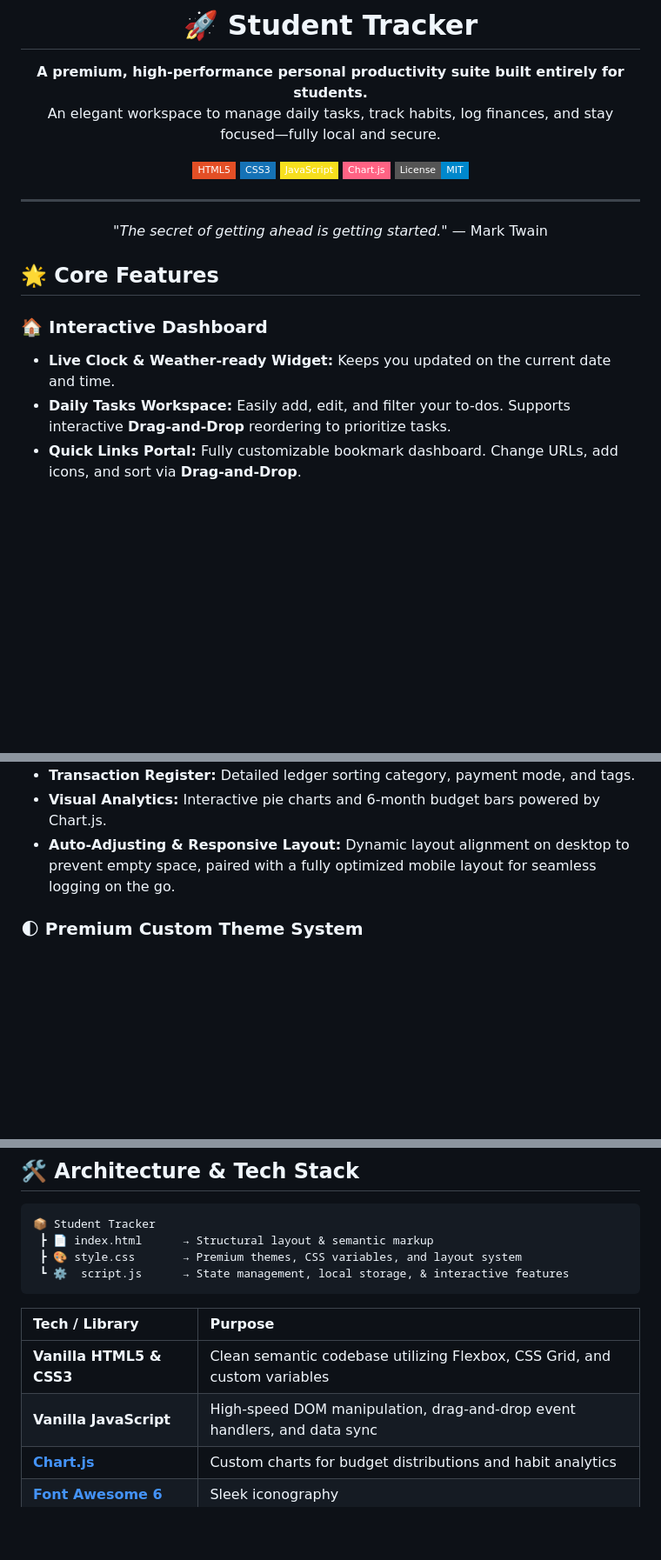
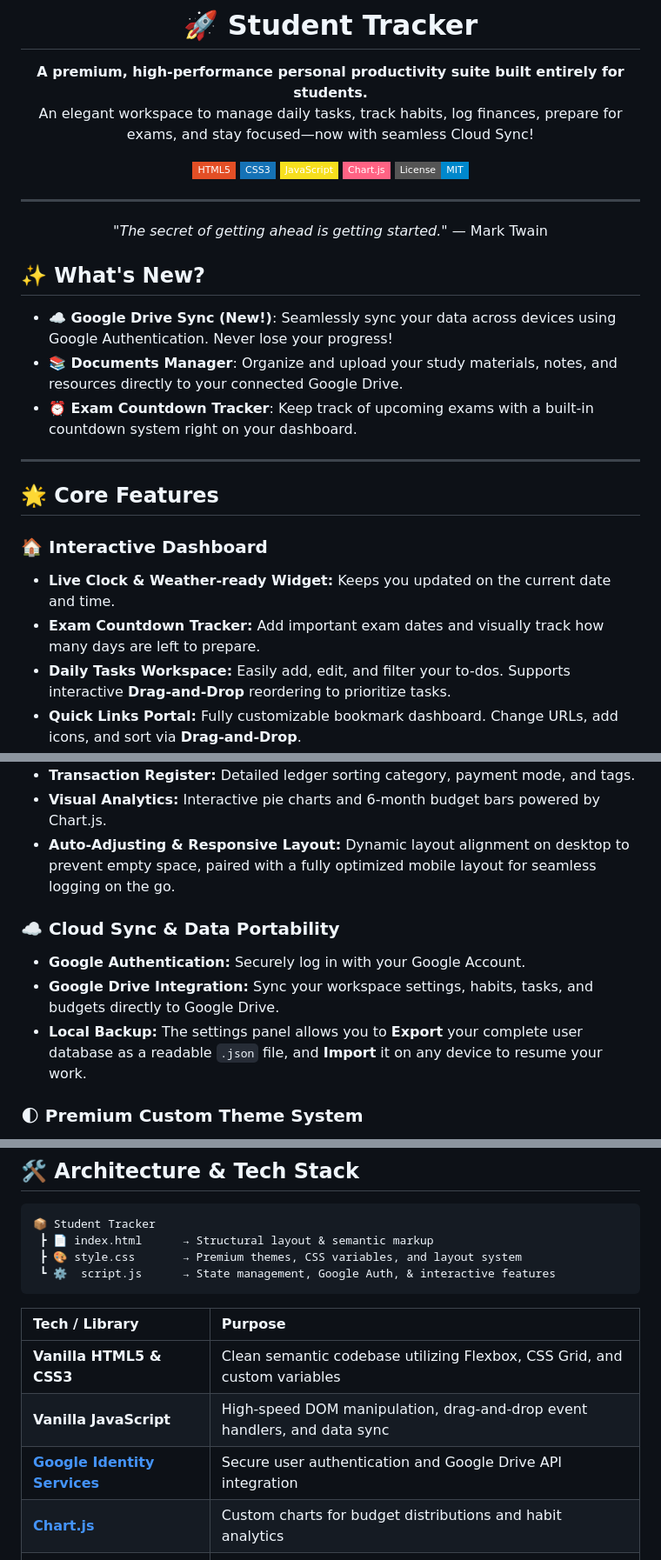
Before and after one commit to himanshu003388/Student-Tracker, a Markdown page: README.md, 3 parts joined by grey strips. Shown at 87% size. GitHub-like rendering; badges without logos; blank space fills up the shorter version.

````diff
--- a/README.md
+++ b/README.md
@@ -3,7 +3,7 @@
 # 🚀 Student Tracker
 
 **A premium, high-performance personal productivity suite built entirely for students.**
-An elegant workspace to manage daily tasks, track habits, log finances, and stay focused—fully local and secure.
+An elegant workspace to manage daily tasks, track habits, log finances, prepare for exams, and stay focused—now with seamless Cloud Sync!
 
 [![HTML5](https://img.shields.io/badge/HTML5-E34F26?style=flat-square&logo=html5&logoColor=white)](https://developer.mozilla.org/en-US/docs/Web/HTML)
 [![CSS3](https://img.shields.io/badge/CSS3-1572B6?style=flat-square&logo=css3&logoColor=white)](https://developer.mozilla.org/en-US/docs/Web/CSS)
@@ -16,10 +16,18 @@ An elegant workspace to manage daily tasks, track habits, log finances, and stay
 *"The secret of getting ahead is getting started."* — Mark Twain
 </div>
 
+## ✨ What's New?
+- **☁️ Google Drive Sync (New!)**: Seamlessly sync your data across devices using Google Authentication. Never lose your progress!
+- **📚 Documents Manager**: Organize and upload your study materials, notes, and resources directly to your connected Google Drive.
+- **⏰ Exam Countdown Tracker**: Keep track of upcoming exams with a built-in countdown system right on your dashboard.
+
+---
+
 ## 🌟 Core Features
 
 ### 🏠 Interactive Dashboard
 *   **Live Clock & Weather-ready Widget:** Keeps you updated on the current date and time.
+*   **Exam Countdown Tracker:** Add important exam dates and visually track how many days are left to prepare.
 *   **Daily Tasks Workspace:** Easily add, edit, and filter your to-dos. Supports interactive **Drag-and-Drop** reordering to prioritize tasks.
 *   **Quick Links Portal:** Fully customizable bookmark dashboard. Change URLs, add icons, and sort via **Drag-and-Drop**.
 *   **Pomodoro Focus Timer:** Beautiful circular SVG countdown with custom time modes (Focus, Short Break, Long Break), optimized visual progress ring opacity, and interactive audio alerts.
@@ -38,6 +46,11 @@ An elegant workspace to manage daily tasks, track habits, log finances, and stay
 *   **Visual Analytics:** Interactive pie charts and 6-month budget bars powered by Chart.js.
 *   **Auto-Adjusting & Responsive Layout:** Dynamic layout alignment on desktop to prevent empty space, paired with a fully optimized mobile layout for seamless logging on the go.
 
+### ☁️ Cloud Sync & Data Portability
+*   **Google Authentication:** Securely log in with your Google Account.
+*   **Google Drive Integration:** Sync your workspace settings, habits, tasks, and budgets directly to Google Drive.
+*   **Local Backup:** The settings panel allows you to **Export** your complete user database as a readable `.json` file, and **Import** it on any device to resume your work.
+
 ### 🌓 Premium Custom Theme System
 *   **Vibrant Accent Coloring:** High-contrast blue colors (`#0088cc`), custom glow filters, and animated gradient accents.
 *   **Glassmorphism Layout:** Sticky headers with blur backdrops and floating cards.
@@ -51,13 +64,14 @@ An elegant workspace to manage daily tasks, track habits, log finances, and stay
 📦 Student Tracker
  ┣ 📄 index.html      → Structural layout & semantic markup
  ┣ 🎨 style.css       → Premium themes, CSS variables, and layout system
- ┗ ⚙️  script.js      → State management, local storage, & interactive features
+ ┗ ⚙️  script.js      → State management, Google Auth, & interactive features
 ```
 
 | Tech / Library | Purpose |
 | :--- | :--- |
 | **Vanilla HTML5 & CSS3** | Clean semantic codebase utilizing Flexbox, CSS Grid, and custom variables |
 | **Vanilla JavaScript** | High-speed DOM manipulation, drag-and-drop event handlers, and data sync |
+| **[Google Identity Services](https://developers.google.com/identity)** | Secure user authentication and Google Drive API integration |
 | **[Chart.js](https://www.chartjs.org/)** | Custom charts for budget distributions and habit analytics |
 | **[Font Awesome 6](https://fontawesome.com/)** | Sleek iconography |
 | **[Google Fonts](https://fonts.google.com/)** | Modern font faces (Inter, JetBrains Mono, Space Grotesk) |
````
Also changed, not shown: other parts of README.md (+0 -5 lines).
